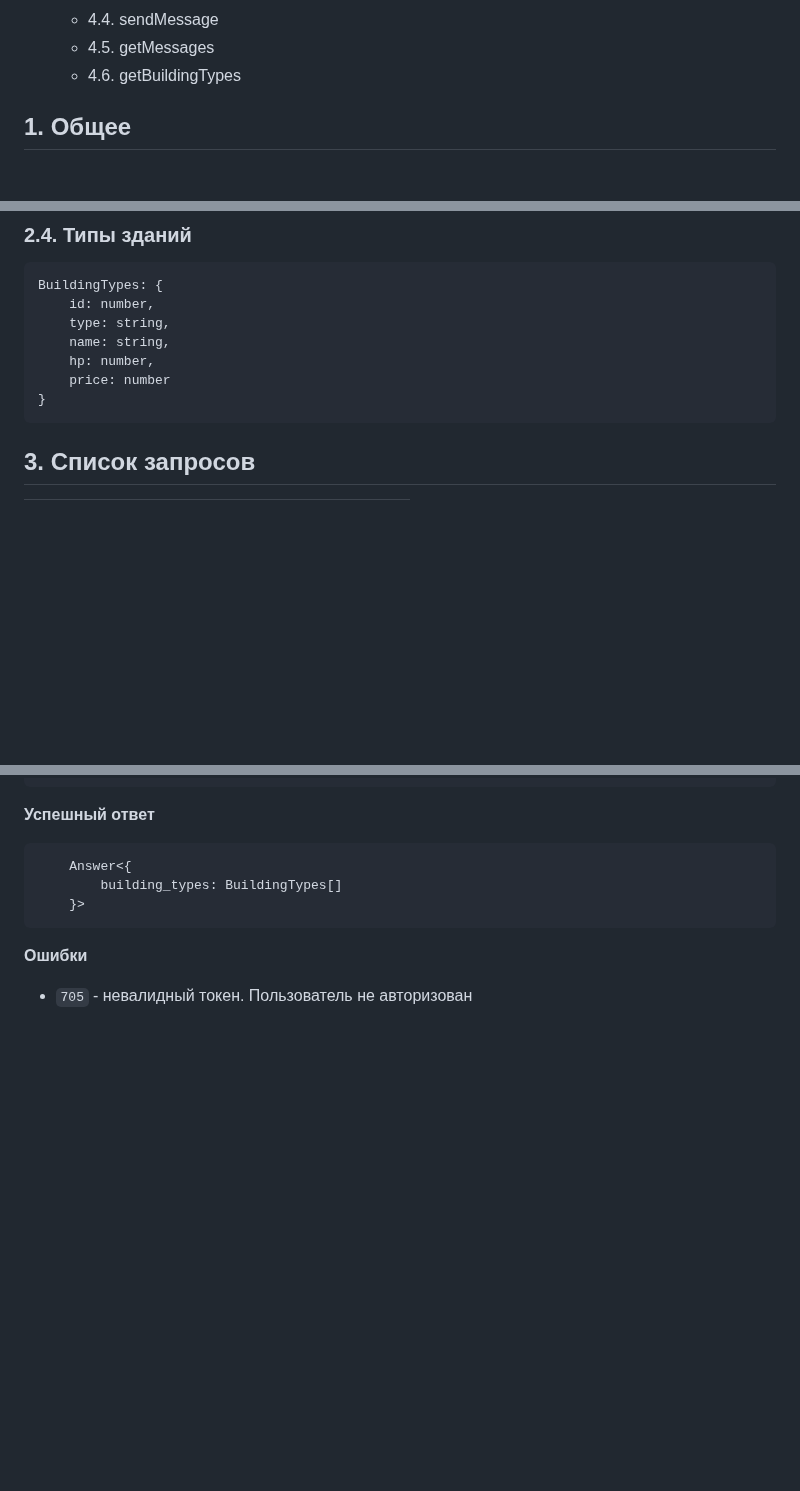
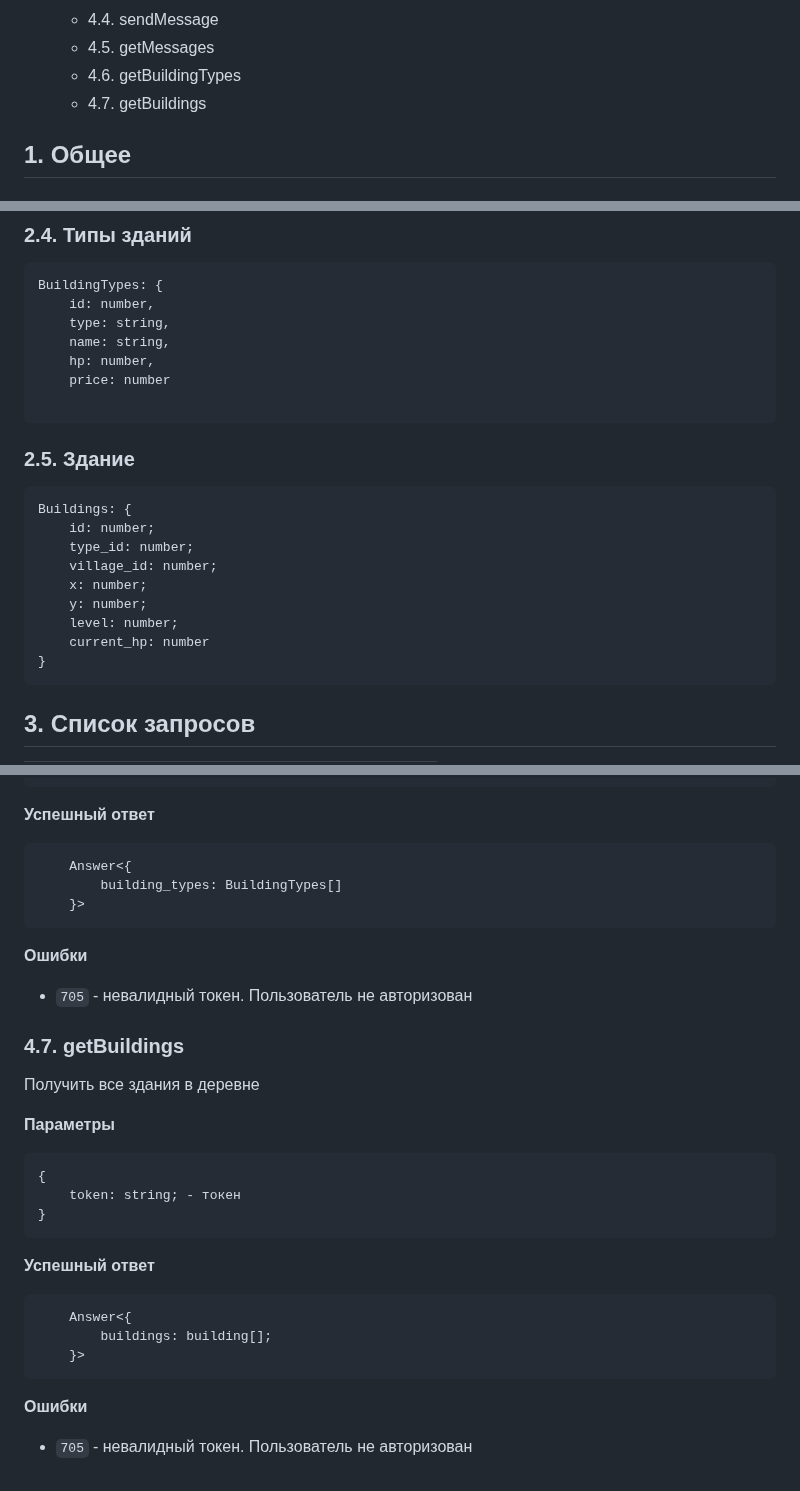
Before and after one commit to aleksandr813/strategy, a Markdown page: API.md, 3 parts joined by grey strips. Rendered like a GitHub page; blank space fills up the shorter version.

Commit message:
Добавил документацию в API

````diff
--- a/API.md
+++ b/API.md
@@ -20,6 +20,7 @@
     * 4.4. sendMessage
     * 4.5. getMessages
     * 4.6. getBuildingTypes
+    * 4.7. getBuildings
 
 
 ## 1. Общее
@@ -76,6 +77,18 @@ BuildingTypes: {
     name: string,
     hp: number,
     price: number
+
+```
+### 2.5. Здание
+```
+Buildings: {
+    id: number;
+    type_id: number;
+    village_id: number;
+    x: number;
+    y: number;
+    level: number;
+    current_hp: number
 }
 ```
 
@@ -215,3 +231,22 @@ BuildingTypes: {
 ```
 **Ошибки**
 * `705` - невалидный токен. Пользователь не авторизован
+
+
+### 4.7. getBuildings
+Получить все здания в деревне
+
+**Параметры**
+```
+{
+    token: string; - токен
+}
+```
+**Успешный ответ**
+```
+    Answer<{
+        buildings: building[];
+    }>
+```
+**Ошибки**
+* `705` - невалидный токен. Пользователь не авторизован
````
Also changed, not shown: other parts of API.md (+3 -0 lines).
